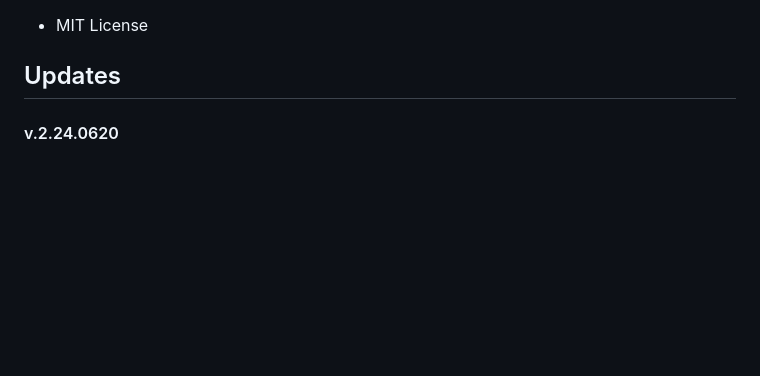
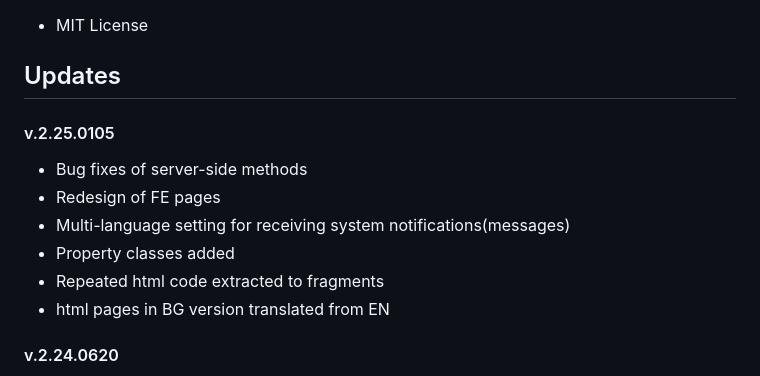
Before and after one commit to MilenZapryanoff/OurHome-Residential-entity-management-platform, a Markdown page: README.md, the part around the change. Drawn GitHub-style; blank space fills up the shorter version.

```diff
--- a/README.md
+++ b/README.md
@@ -79,6 +79,16 @@ A platform that allows the registration of both home owners and residential enti
 
 
 <h2>Updates</h2>
+
+<h4>v.2.25.0105</h4>
+  <ul>
+    <li>Bug fixes of server-side methods</li>
+    <li>Redesign of FE pages</li>
+    <li>Multi-language setting for receiving system notifications(messages)</li>
+    <li>Property classes added</li>
+    <li>Repeated html code extracted to fragments</li>
+    <li>html pages in BG version translated from EN</li>
+  </ul>
 
 <h4>v.2.24.0620</h4>
   <ul>
```
